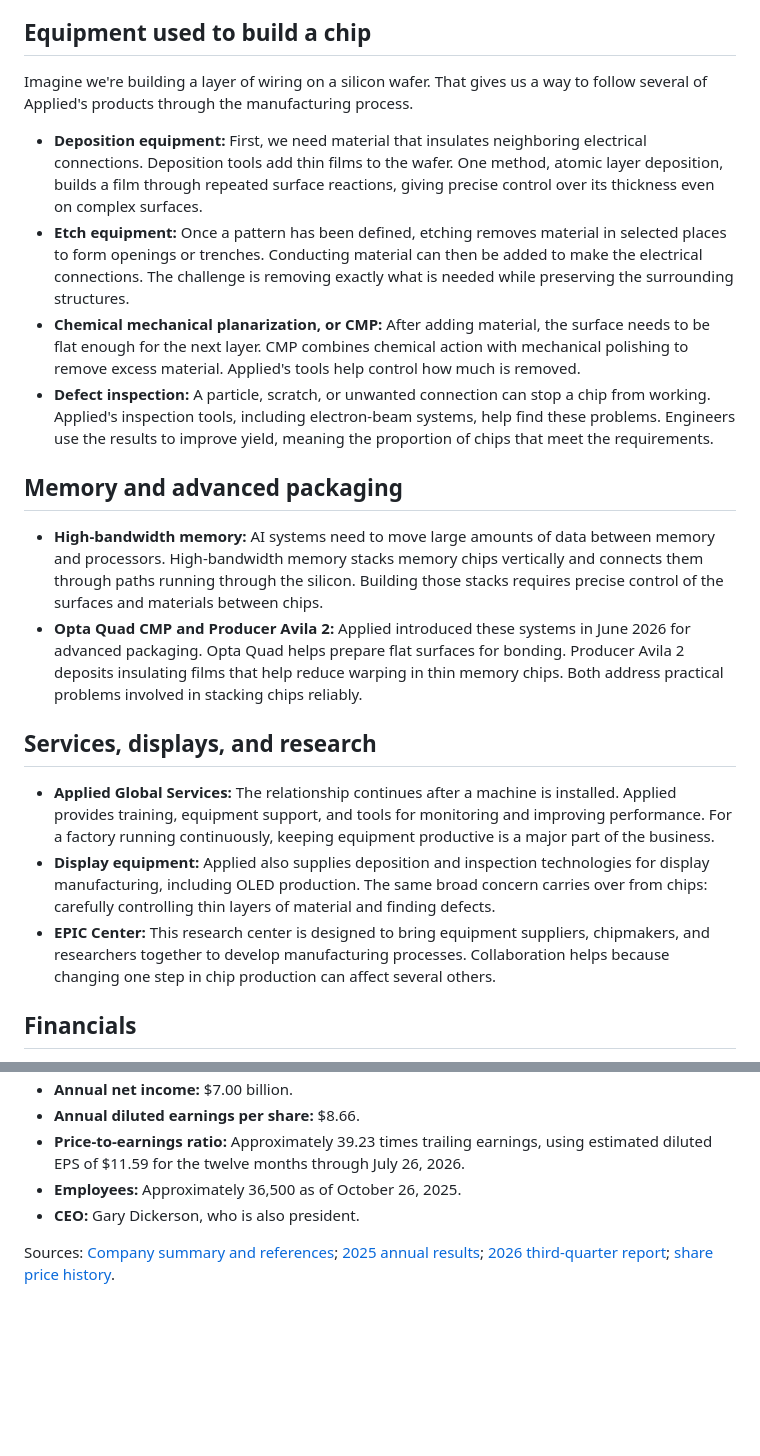
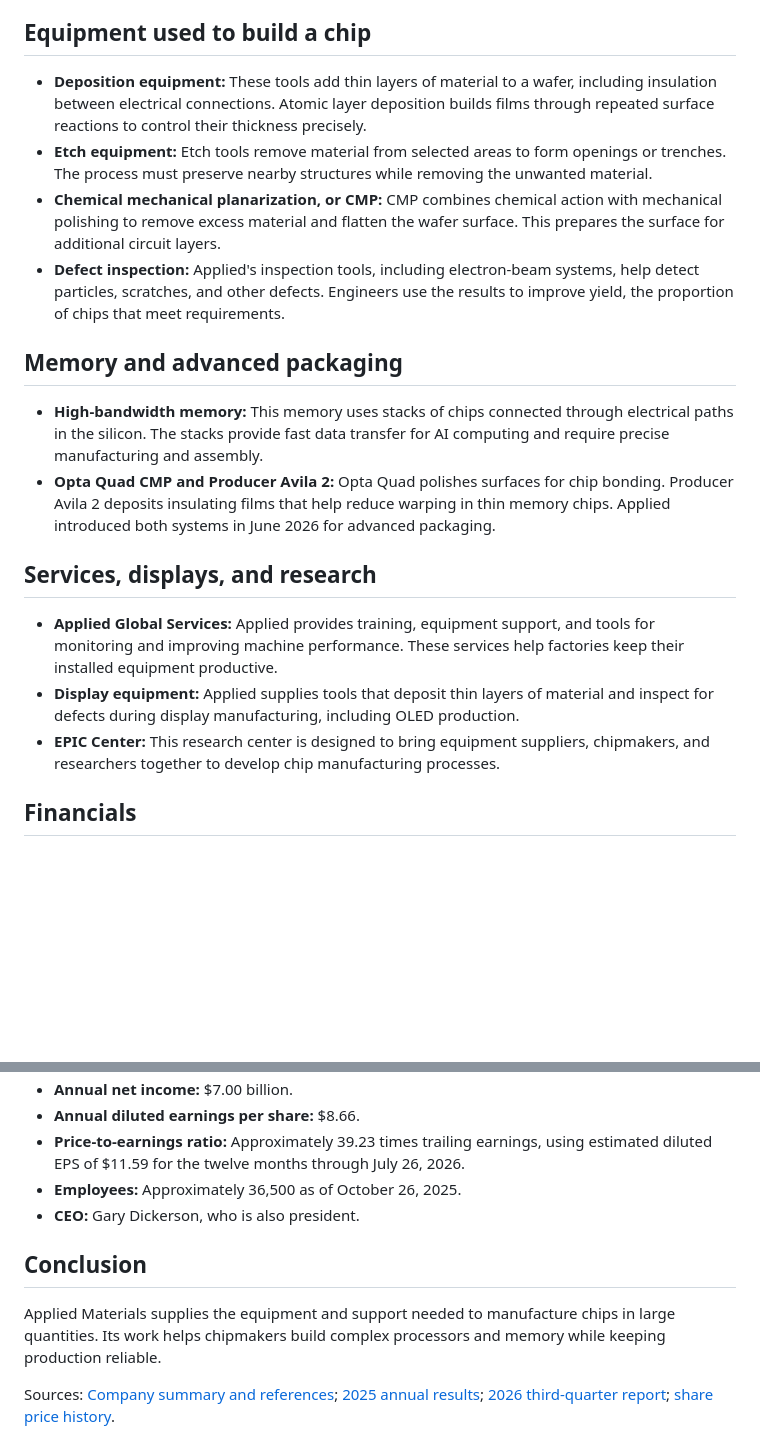
Before and after one commit to RentoSaijo/COM440, a Markdown page: companies/company2.md, 2 parts joined by grey strips. Rendered like a GitHub page; blank space fills up the shorter version.

Commit message:
Simplify Applied Materials presentation script

```diff
--- a/companies/company2.md
+++ b/companies/company2.md
@@ -8,23 +8,21 @@ The company was founded in 1967 as Applied Materials Technology, with Michael Mc
 
 ## Equipment used to build a chip
 
-Imagine we're building a layer of wiring on a silicon wafer. That gives us a way to follow several of Applied's products through the manufacturing process.
-
-- **Deposition equipment:** First, we need material that insulates neighboring electrical connections. Deposition tools add thin films to the wafer. One method, atomic layer deposition, builds a film through repeated surface reactions, giving precise control over its thickness even on complex surfaces.
-- **Etch equipment:** Once a pattern has been defined, etching removes material in selected places to form openings or trenches. Conducting material can then be added to make the electrical connections. The challenge is removing exactly what is needed while preserving the surrounding structures.
-- **Chemical mechanical planarization, or CMP:** After adding material, the surface needs to be flat enough for the next layer. CMP combines chemical action with mechanical polishing to remove excess material. Applied's tools help control how much is removed.
-- **Defect inspection:** A particle, scratch, or unwanted connection can stop a chip from working. Applied's inspection tools, including electron-beam systems, help find these problems. Engineers use the results to improve yield, meaning the proportion of chips that meet the requirements.
+- **Deposition equipment:** These tools add thin layers of material to a wafer, including insulation between electrical connections. Atomic layer deposition builds films through repeated surface reactions to control their thickness precisely.
+- **Etch equipment:** Etch tools remove material from selected areas to form openings or trenches. The process must preserve nearby structures while removing the unwanted material.
+- **Chemical mechanical planarization, or CMP:** CMP combines chemical action with mechanical polishing to remove excess material and flatten the wafer surface. This prepares the surface for additional circuit layers.
+- **Defect inspection:** Applied's inspection tools, including electron-beam systems, help detect particles, scratches, and other defects. Engineers use the results to improve yield, the proportion of chips that meet requirements.
 
 ## Memory and advanced packaging
 
-- **High-bandwidth memory:** AI systems need to move large amounts of data between memory and processors. High-bandwidth memory stacks memory chips vertically and connects them through paths running through the silicon. Building those stacks requires precise control of the surfaces and materials between chips.
-- **Opta Quad CMP and Producer Avila 2:** Applied introduced these systems in June 2026 for advanced packaging. Opta Quad helps prepare flat surfaces for bonding. Producer Avila 2 deposits insulating films that help reduce warping in thin memory chips. Both address practical problems involved in stacking chips reliably.
+- **High-bandwidth memory:** This memory uses stacks of chips connected through electrical paths in the silicon. The stacks provide fast data transfer for AI computing and require precise manufacturing and assembly.
+- **Opta Quad CMP and Producer Avila 2:** Opta Quad polishes surfaces for chip bonding. Producer Avila 2 deposits insulating films that help reduce warping in thin memory chips. Applied introduced both systems in June 2026 for advanced packaging.
 
 ## Services, displays, and research
 
-- **Applied Global Services:** The relationship continues after a machine is installed. Applied provides training, equipment support, and tools for monitoring and improving performance. For a factory running continuously, keeping equipment productive is a major part of the business.
-- **Display equipment:** Applied also supplies deposition and inspection technologies for display manufacturing, including OLED production. The same broad concern carries over from chips: carefully controlling thin layers of material and finding defects.
-- **EPIC Center:** This research center is designed to bring equipment suppliers, chipmakers, and researchers together to develop manufacturing processes. Collaboration helps because changing one step in chip production can affect several others.
+- **Applied Global Services:** Applied provides training, equipment support, and tools for monitoring and improving machine performance. These services help factories keep their installed equipment productive.
+- **Display equipment:** Applied supplies tools that deposit thin layers of material and inspect for defects during display manufacturing, including OLED production.
+- **EPIC Center:** This research center is designed to bring equipment suppliers, chipmakers, and researchers together to develop chip manufacturing processes.
 
 ## Financials
 
@@ -40,6 +38,10 @@ Turning to the financials, these annual figures use GAAP results for the fiscal
 - **Employees:** Approximately 36,500 as of October 26, 2025.
 - **CEO:** Gary Dickerson, who is also president.
 
+## Conclusion
+
+Applied Materials supplies the equipment and support needed to manufacture chips in large quantities. Its work helps chipmakers build complex processors and memory while keeping production reliable.
+
 Sources: [Company summary and references][summary]; [2025 annual results][annual]; [2026 third-quarter report][quarterly]; [share price history][price].
 
 [summary]: company2.pdf
```
